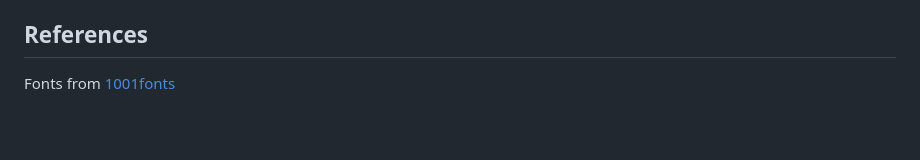
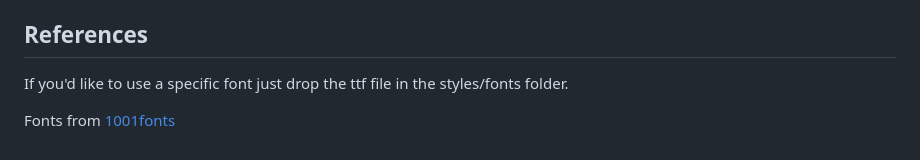
Before and after one commit to eternity336/Leaderboard, a Markdown page: README.md, the part around the change. GitHub-like rendering; blank space fills up the shorter version.

```diff
--- a/README.md
+++ b/README.md
@@ -112,5 +112,6 @@ leaderboard:
 - `POST /update_players` - Update player information
 
 ## References
+If you'd like to use a specific font just drop the ttf file in the styles/fonts folder.
 
 Fonts from [1001fonts](https://www.1001fonts.com/)
```
